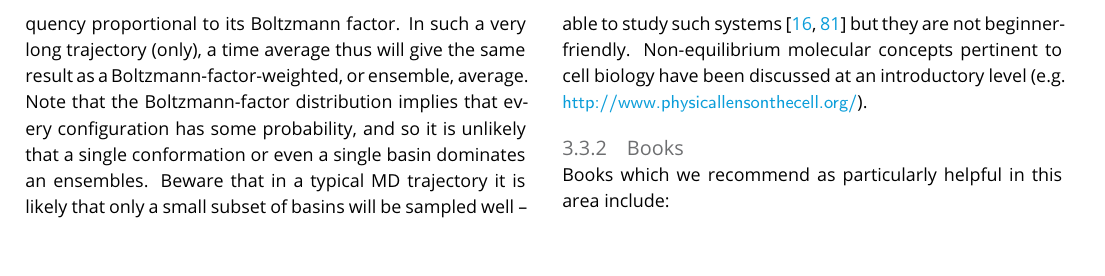
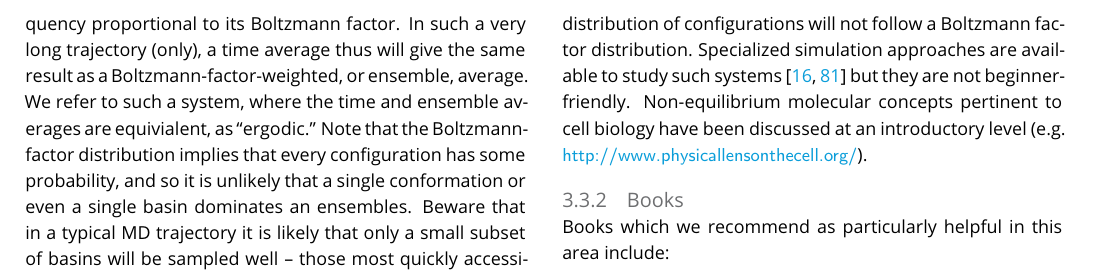
Before and after one commit to MobleyLab/basic_simulation_training, a LaTeX document (paper/basic_training.tex): part of page 6 of 25, cut so that both start at the same text. Compiled offline with pdfLaTeX.

Commit message:
Added definition of ergodicity to classical stat mech section

```diff
--- a/paper/basic_training.tex
+++ b/paper/basic_training.tex
@@ -296,6 +296,7 @@ There are numerous enhanced sampling approaches~\cite{Zuckerman:2011:Annu.Rev.Bi
 What is the connection between MD simulation and equilibrium?  The most precise statement we can make is that an MD trajectory is a single sample of a process that is relaxing to equilibrium from the starting configuration~\cite{Zuckerman:2015:StatisticalBiophysicsBlog, Zuckerman:2010:}.
 \emph{If} the trajectory is long enough, it should sample the equilibrium distribution -- where each configuration occurs with frequency proportional to its Boltzmann factor.
 In such a very long trajectory (only), a time average thus will give the same result as a Boltzmann-factor-weighted, or ensemble, average.
+We refer to such a system, where the time and ensemble averages are equivialent, as ``ergodic.''
 Note that the Boltzmann-factor distribution implies that every configuration has some probability, and so it is unlikely that a single conformation or even a single basin dominates an ensembles.
 Beware that in a typical MD trajectory it is likely that only a small subset of basins will be sampled well -- those most quickly accessible to the initial configuration.
 It is sometimes suggested that multiple MD trajectories starting structures can aid sampling, but unless the equilibrium distribution is known in advance, the bias from the set of starting structures is simply unknown and harder to diagnose.
```
